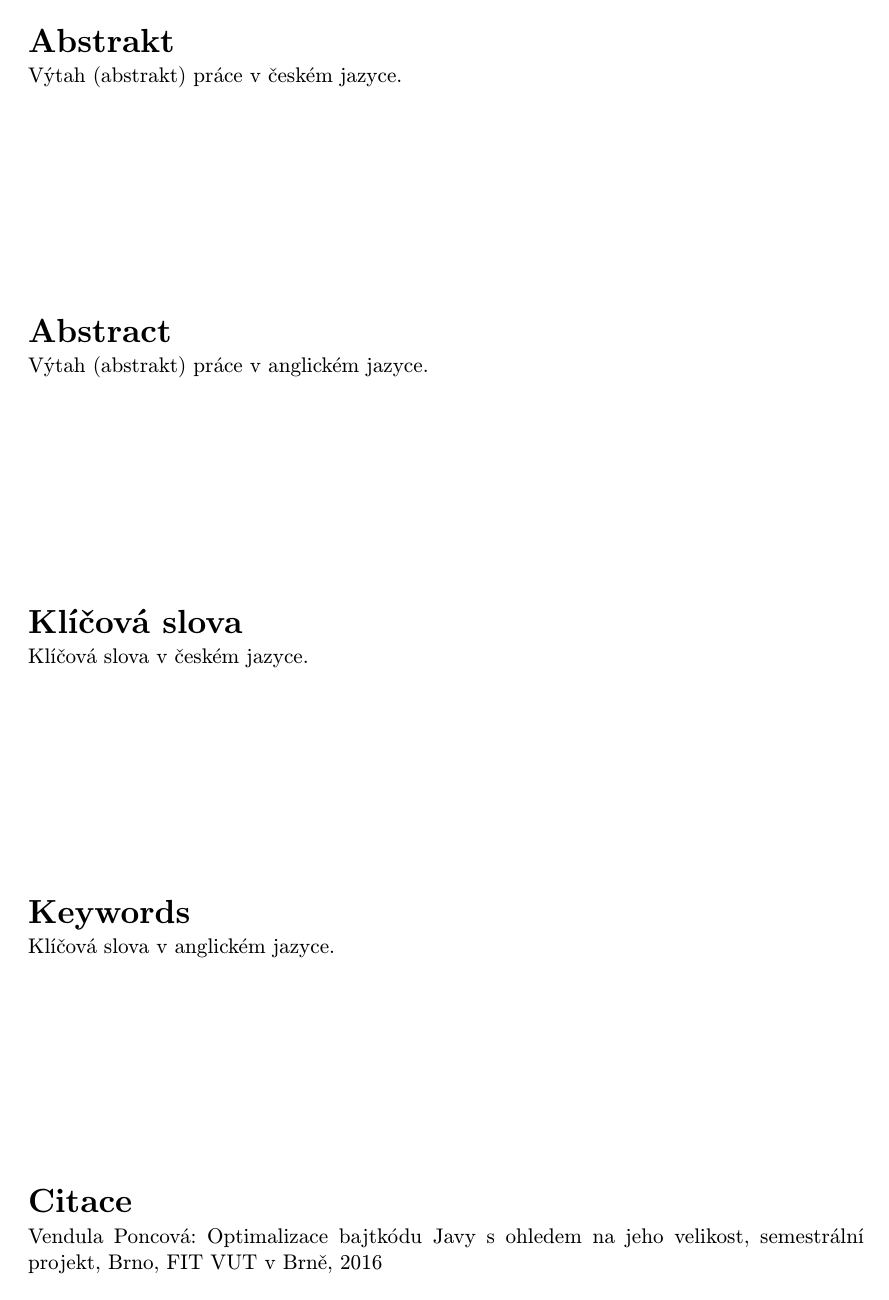
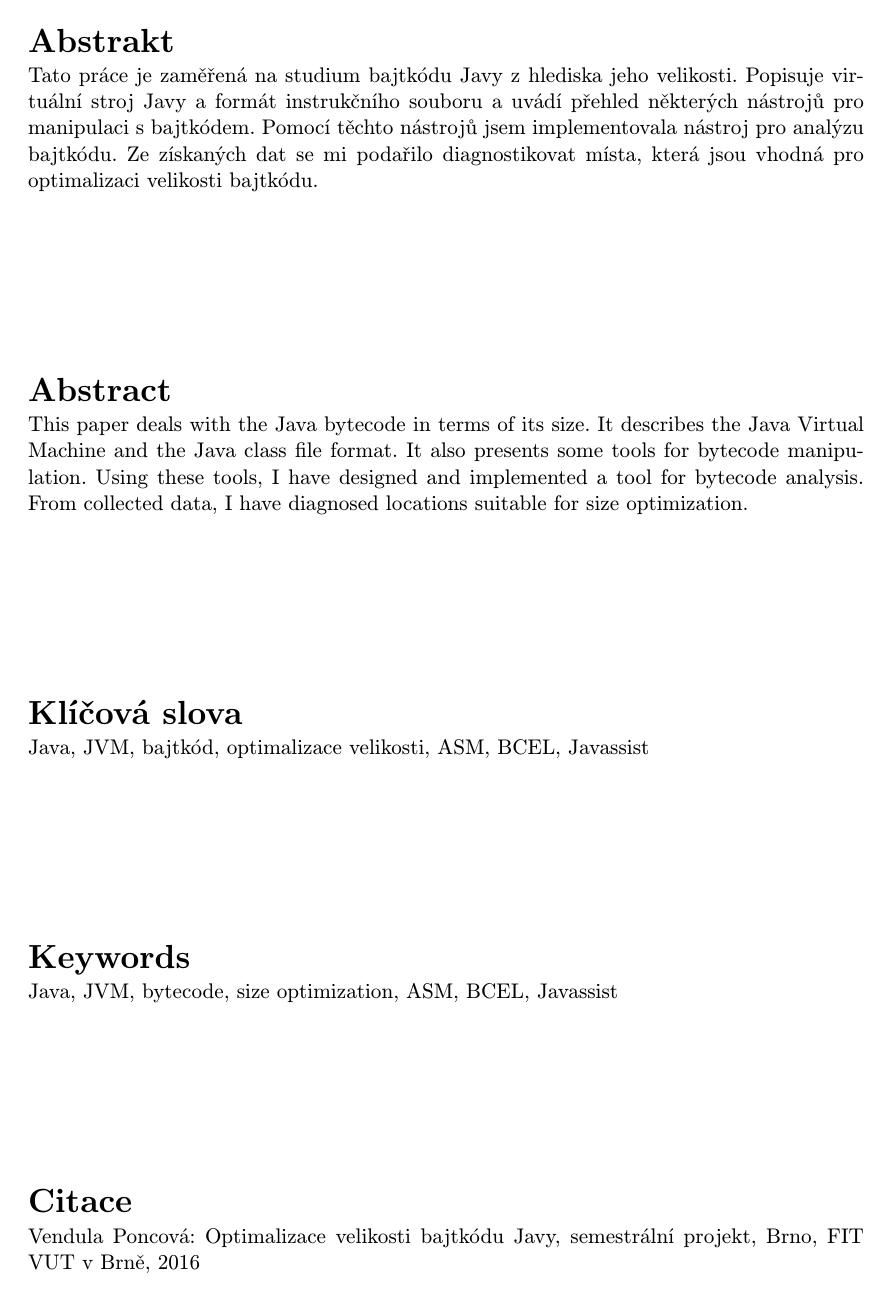
Before and after one commit to poncovka/java-bytecode-size-optimization, a LaTeX thesis (semestral/project.tex): page 3 of 24. Compiled offline with pdfLaTeX.

Commit message:
Semestral: proj done

```diff
--- a/semestral/project.tex
+++ b/semestral/project.tex
@@ -81,7 +81,7 @@
   year=2016,             %rok
   date=\today,           %datum odevzdani
   %Nazev prace
-  title.cs={Optimalizace bajtkódu Javy s~ohledem na~jeho velikost},  %nazev prace v cestine
+  title.cs={Optimalizace velikosti bajtkódu Javy},  %nazev prace v cestine
   title.en={Java Bytecode Size Optimization}, %nazev prace v anglictine
   %Autor
   author={Vendula Poncová},   %jmeno prijmeni autora
@@ -97,13 +97,13 @@
   %bud pomoci nasledujicich parametru nebo pomoci vyhrazenych maker (viz dale)
   %===========================================================================
   %Klicova slova
-  keywords.cs={Klíčová slova v českém jazyce.}, %klicova slova v ceskem jazyce
-  keywords.en={Klíčová slova v anglickém jazyce.}, %klicova slova v anglickem jazyce
+  keywords.cs={Java, JVM, bajtkód, optimalizace velikosti, ASM, BCEL, Javassist}, %klicova slova v ceskem jazyce
+  keywords.en={Java, JVM, bytecode, size optimization, ASM, BCEL, Javassist}, %klicova slova v anglickem jazyce
   %Abstract
-  abstract.cs={Výtah (abstrakt) práce v českém jazyce.}, % abstrakt v ceskem jazyce
-  abstract.en={Výtah (abstrakt) práce v anglickém jazyce.}, % abstrakt v anglickem jazyce
+  abstract.cs={Tato práce je zaměřená na studium bajtkódu Javy z hlediska jeho velikosti. Popisuje virtuální stroj Javy a formát instrukčního souboru a uvádí přehled některých nástrojů pro manipulaci s bajtkódem. Pomocí těchto nástrojů jsem implementovala nástroj pro analýzu bajtkódu. Ze získaných dat se mi podařilo diagnostikovat místa, která jsou vhodná pro optimalizaci velikosti bajtkódu.}, % abstrakt v ceskem jazyce
+  abstract.en={This paper deals with the Java bytecode in terms of  its size. It describes the Java Virtual Machine and the Java class file format. It also presents some tools for bytecode manipulation. Using these tools, I have designed and implemented a tool for bytecode analysis. From collected data, I have diagnosed locations suitable for size optimization.}, % abstrakt v anglickem jazyce
   %Prohlaseni
-  declaration={Prohlašuji, že jsem tuto semestrální práci vypracovala samostatně pod vedením pana Ing. Radka Kočího, Ph.D. a pana Ing. Pavla Tišnovského, Ph.D. Uvedla jsem všechny literální prameny a publikace, ze kterých jsem čerpala.},
+  declaration={Prohlašuji, že jsem tuto semestrální práci vypracovala samostatně pod vedením pana Ing. Radka Kočího, Ph.D. a pana Ing. Pavla Tišnovského, Ph.D. Uvedla jsem všechny literární prameny a publikace, ze kterých jsem čerpala.},
   %Podekovani (nepovinne)
   %acknowledgment={Zde je možné uvést poděkování vedoucímu práce a těm, kteří poskytli odbornou pomoc.} % nepovinne
 }
```
Also changed, not shown: semestral/project.tex (2 more changed lines).
